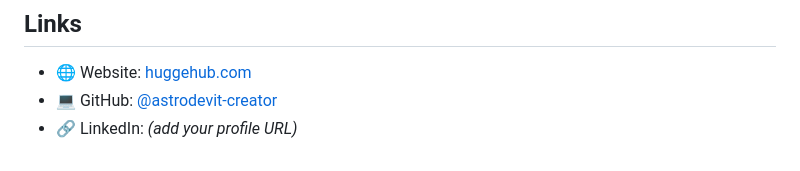
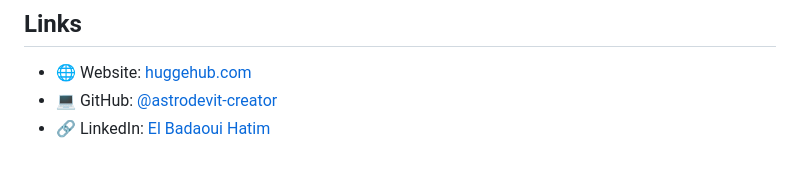
Before and after one commit to astrodevit-creator/scrapcrm, a Markdown page: README.md, the part around the change. Rendered like a GitHub page.

Commit message:
docs: add LinkedIn profile link

```diff
--- a/README.md
+++ b/README.md
@@ -122,4 +122,4 @@ MIT — see [LICENSE](LICENSE).
 
 - 🌐 Website: [huggehub.com](https://www.huggehub.com)
 - 💻 GitHub: [@astrodevit-creator](https://github.com/astrodevit-creator)
-- 🔗 LinkedIn: _(add your profile URL)_
+- 🔗 LinkedIn: [El Badaoui Hatim](https://www.linkedin.com/in/el-badaoui-hatim-it)
```
